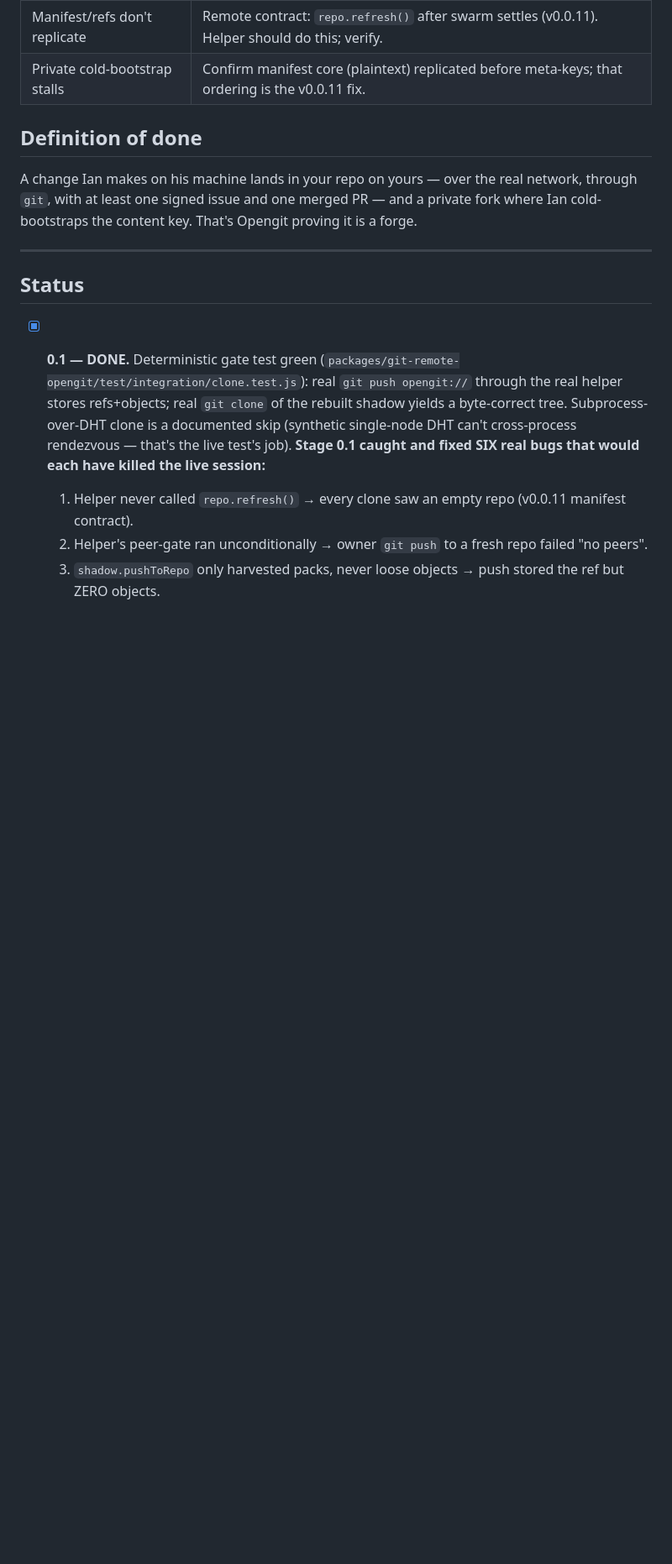
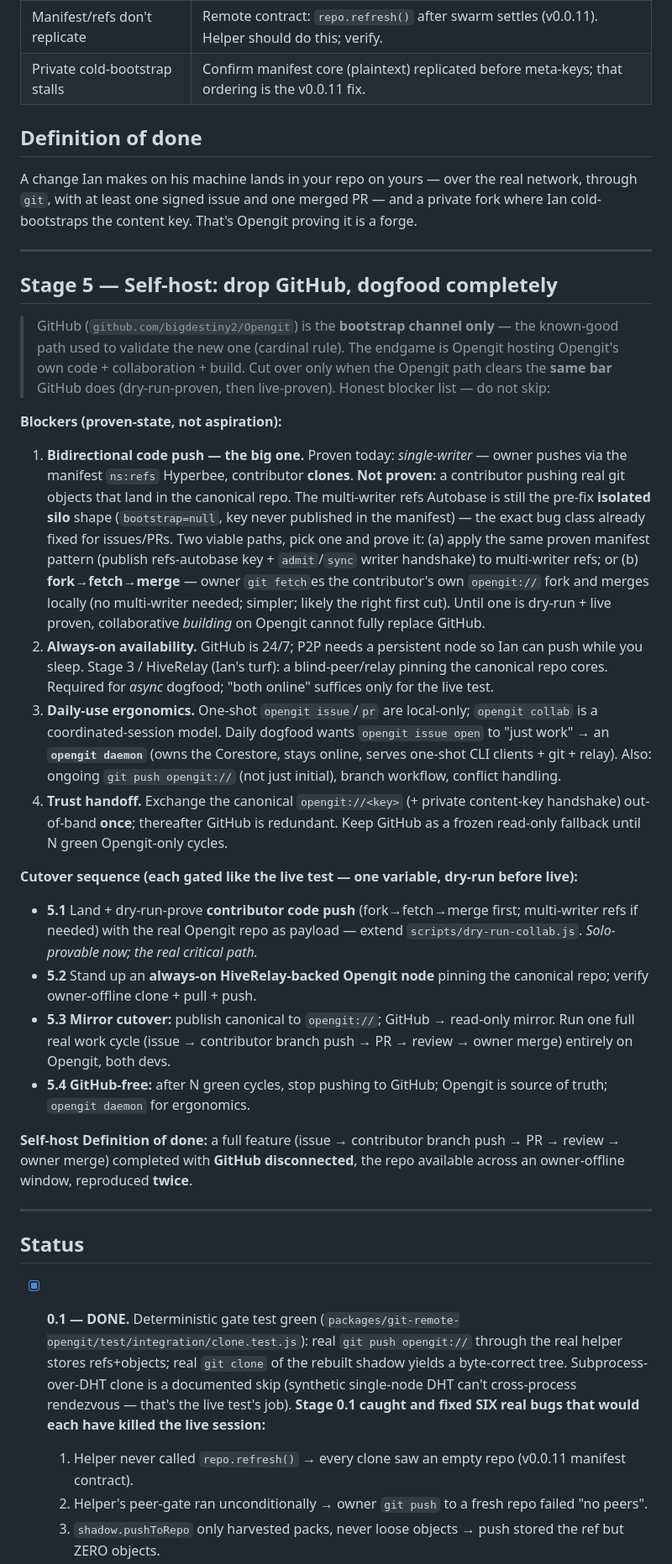
Before and after one commit to bigdestiny2/Opengit, a Markdown page: LIVE-TEST-PLAN.md, the part around the change. Shown at 84% size. GitHub-like rendering; blank space fills up the shorter version.

Commit message:
Add Stage 5 — self-host: drop GitHub, dogfood Opengit completely
Captures the directive: GitHub is the bootstrap channel only; endgame is
Opengit hosting its own code+collab+build. Honest blocker list (proven
vs not): #1 bidirectional code push is the real critical path — only
single-writer (owner push / contributor clone) is proven; multi-writer
refs is still the pre-fix isolated-silo shape. Two paths: apply the
proven manifest+admit pattern to refs, OR fork→fetch→merge (simpler
first cut). Plus always-on HiveRelay availability, opengit daemon
ergonomics, one-time trust handoff. Gated cutover 5.1→5.4, each
dry-run-before-live, GitHub kept as frozen fallback until N green cycles.

Co-Authored-By: Claude Opus 4.7 (1M context) <noreply@anthropic.com>

```diff
--- a/LIVE-TEST-PLAN.md
+++ b/LIVE-TEST-PLAN.md
@@ -95,6 +95,26 @@ A change Ian makes on his machine lands in your repo on yours — over the real
 
 ---
 
+## Stage 5 — Self-host: drop GitHub, dogfood completely
+
+> GitHub (`github.com/bigdestiny2/Opengit`) is the **bootstrap channel only** — the known-good path used to validate the new one (cardinal rule). The endgame is Opengit hosting Opengit's own code + collaboration + build. Cut over only when the Opengit path clears the **same bar** GitHub does (dry-run-proven, then live-proven). Honest blocker list — do not skip:
+
+**Blockers (proven-state, not aspiration):**
+1. **Bidirectional code push — the big one.** Proven today: *single-writer* — owner pushes via the manifest `ns:refs` Hyperbee, contributor **clones**. **Not proven:** a contributor pushing real git objects that land in the canonical repo. The multi-writer refs Autobase is still the pre-fix **isolated silo** shape (`bootstrap=null`, key never published in the manifest) — the exact bug class already fixed for issues/PRs. Two viable paths, pick one and prove it: (a) apply the same proven manifest pattern (publish refs-autobase key + `admit`/`sync` writer handshake) to multi-writer refs; or (b) **fork→fetch→merge** — owner `git fetch`es the contributor's own `opengit://` fork and merges locally (no multi-writer needed; simpler; likely the right first cut). Until one is dry-run + live proven, collaborative *building* on Opengit cannot fully replace GitHub.
+2. **Always-on availability.** GitHub is 24/7; P2P needs a persistent node so Ian can push while you sleep. Stage 3 / HiveRelay (Ian's turf): a blind-peer/relay pinning the canonical repo cores. Required for *async* dogfood; "both online" suffices only for the live test.
+3. **Daily-use ergonomics.** One-shot `opengit issue`/`pr` are local-only; `opengit collab` is a coordinated-session model. Daily dogfood wants `opengit issue open` to "just work" → an **`opengit daemon`** (owns the Corestore, stays online, serves one-shot CLI clients + git + relay). Also: ongoing `git push opengit://` (not just initial), branch workflow, conflict handling.
+4. **Trust handoff.** Exchange the canonical `opengit://<key>` (+ private content-key handshake) out-of-band **once**; thereafter GitHub is redundant. Keep GitHub as a frozen read-only fallback until N green Opengit-only cycles.
+
+**Cutover sequence (each gated like the live test — one variable, dry-run before live):**
+- **5.1** Land + dry-run-prove **contributor code push** (fork→fetch→merge first; multi-writer refs if needed) with the real Opengit repo as payload — extend `scripts/dry-run-collab.js`. *Solo-provable now; the real critical path.*
+- **5.2** Stand up an **always-on HiveRelay-backed Opengit node** pinning the canonical repo; verify owner-offline clone + pull + push.
+- **5.3** **Mirror cutover:** publish canonical to `opengit://`; GitHub → read-only mirror. Run one full real work cycle (issue → contributor branch push → PR → review → owner merge) entirely on Opengit, both devs.
+- **5.4** **GitHub-free:** after N green cycles, stop pushing to GitHub; Opengit is source of truth; `opengit daemon` for ergonomics.
+
+**Self-host Definition of done:** a full feature (issue → contributor branch push → PR → review → owner merge) completed with **GitHub disconnected**, the repo available across an owner-offline window, reproduced **twice**.
+
+---
+
 ## Status
 
 - [x] **0.1 — DONE.** Deterministic gate test green (`packages/git-remote-opengit/test/integration/clone.test.js`): real `git push opengit://` through the real helper stores refs+objects; real `git clone` of the rebuilt shadow yields a byte-correct tree. Subprocess-over-DHT clone is a documented skip (synthetic single-node DHT can't cross-process rendezvous — that's the live test's job). **Stage 0.1 caught and fixed SIX real bugs that would each have killed the live session:**
```
